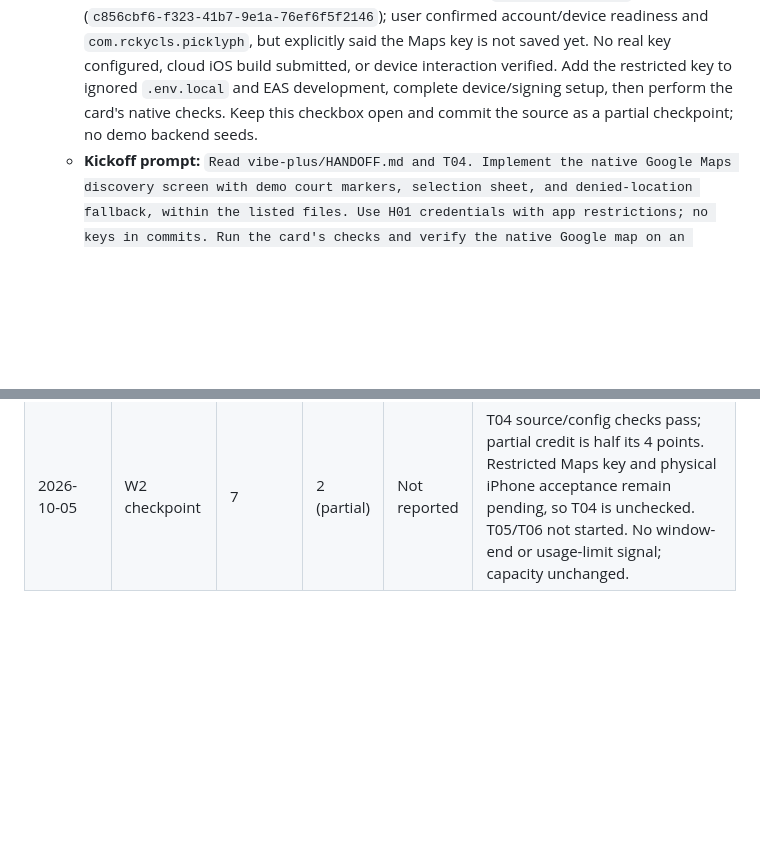
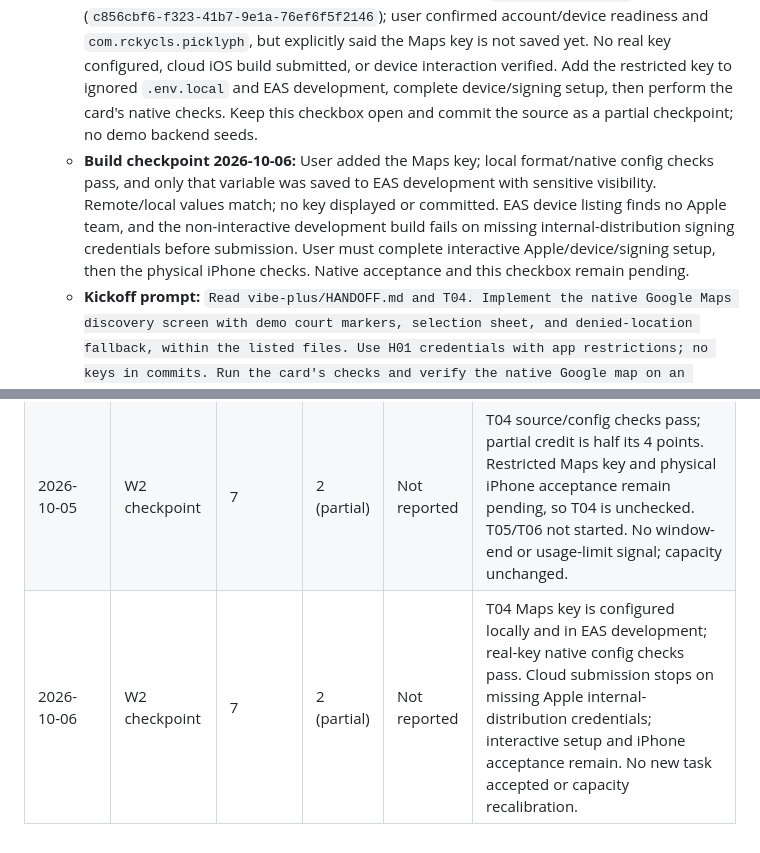
Before and after one commit to rckycls/picklyph, a Markdown page: vibe-plus/PLAN.md, 2 parts joined by grey strips. Drawn GitHub-style; blank space fills up the shorter version.

```diff
--- a/vibe-plus/PLAN.md
+++ b/vibe-plus/PLAN.md
@@ -92,6 +92,7 @@ Each task ends with its meaningful done-check, a task checkbox update, a short h
   - **Context:** T02/T03 handoff, app shell/UI components, theme; H01 must be complete; official react-native-maps installation docs.
   - **Done when:** typecheck/lint/iOS bundle pass and a physical iPhone development build actually displays Google Maps; tap/select markers, recenter, pan, and deny location successfully. Default to a Philippines-wide view without permission. Demo data must be labeled and kept out of production seed data.
   - **Implementation verified 2026-10-05; native acceptance pending:** Google provider screen, three development-only demo locations, selected venue sheet, national reset, optional foreground location, denial/services/timeout fallback, and Settings permission recheck are implemented. SDK-compatible Maps/location/dev-client dependencies and physical-device EAS profile are configured. Typecheck/lint/iOS bundle (1161 modules), 16 discovery/config tests, Expo Doctor 21/21, dependency compatibility, placeholder/ignore/docs checks, and synthetic-key native config introspection pass. EAS project `@rckycls/picklyph` is linked (`c856cbf6-f323-41b7-9e1a-76ef6f5f2146`); user confirmed account/device readiness and `com.rckycls.picklyph`, but explicitly said the Maps key is not saved yet. No real key configured, cloud iOS build submitted, or device interaction verified. Add the restricted key to ignored `.env.local` and EAS development, complete device/signing setup, then perform the card's native checks. Keep this checkbox open and commit the source as a partial checkpoint; no demo backend seeds.
+  - **Build checkpoint 2026-10-06:** User added the Maps key; local format/native config checks pass, and only that variable was saved to EAS development with sensitive visibility. Remote/local values match; no key displayed or committed. EAS device listing finds no Apple team, and the non-interactive development build fails on missing internal-distribution signing credentials before submission. User must complete interactive Apple/device/signing setup, then the physical iPhone checks. Native acceptance and this checkbox remain pending.
   - **Kickoff prompt:** `Read vibe-plus/HANDOFF.md and T04. Implement the native Google Maps discovery screen with demo court markers, selection sheet, and denied-location fallback, within the listed files. Use H01 credentials with app restrictions; no keys in commits. Run the card's checks and verify the native Google map on an iPhone, update PLAN/HANDOFF, then commit when done as "T04: add iOS court map". If H01 is missing, record that gate and do independent tasks rather than claiming completion.`
 - [ ] **T05 · Public directory schema and shared contracts** `M` 🤖 `big`
   - **Goal:** venue/court tables with coordinates, publication/claim status, safe public reads, and reusable domain types.
@@ -199,3 +200,4 @@ At check-in, an unfinished task earns half its points. Estimate real capacity as
 | 2026-10-05 | W1 checkpoint | 7 | 4 | Not reported | T02 implementation and automated checks complete (2 additional points of code); its explicit on-device acceptance is pending. Browser preview access was declined. T03 implementation remains; no capacity recalibration yet. |
 | 2026-10-05 | W1 checkpoint | 7 | 5 | Not reported | T03 documentation/environment checks complete. All 7 points of W1 code/docs are implemented; T02's 2 points await iPhone acceptance. No window-end or usage-limit signal; capacity unchanged. |
 | 2026-10-05 | W2 checkpoint | 7 | 2 (partial) | Not reported | T04 source/config checks pass; partial credit is half its 4 points. Restricted Maps key and physical iPhone acceptance remain pending, so T04 is unchecked. T05/T06 not started. No window-end or usage-limit signal; capacity unchanged. |
+| 2026-10-06 | W2 checkpoint | 7 | 2 (partial) | Not reported | T04 Maps key is configured locally and in EAS development; real-key native config checks pass. Cloud submission stops on missing Apple internal-distribution credentials; interactive setup and iPhone acceptance remain. No new task accepted or capacity recalibration. |
```
Also changed, not shown: vibe-plus/HANDOFF.md (+8 -6 lines).
